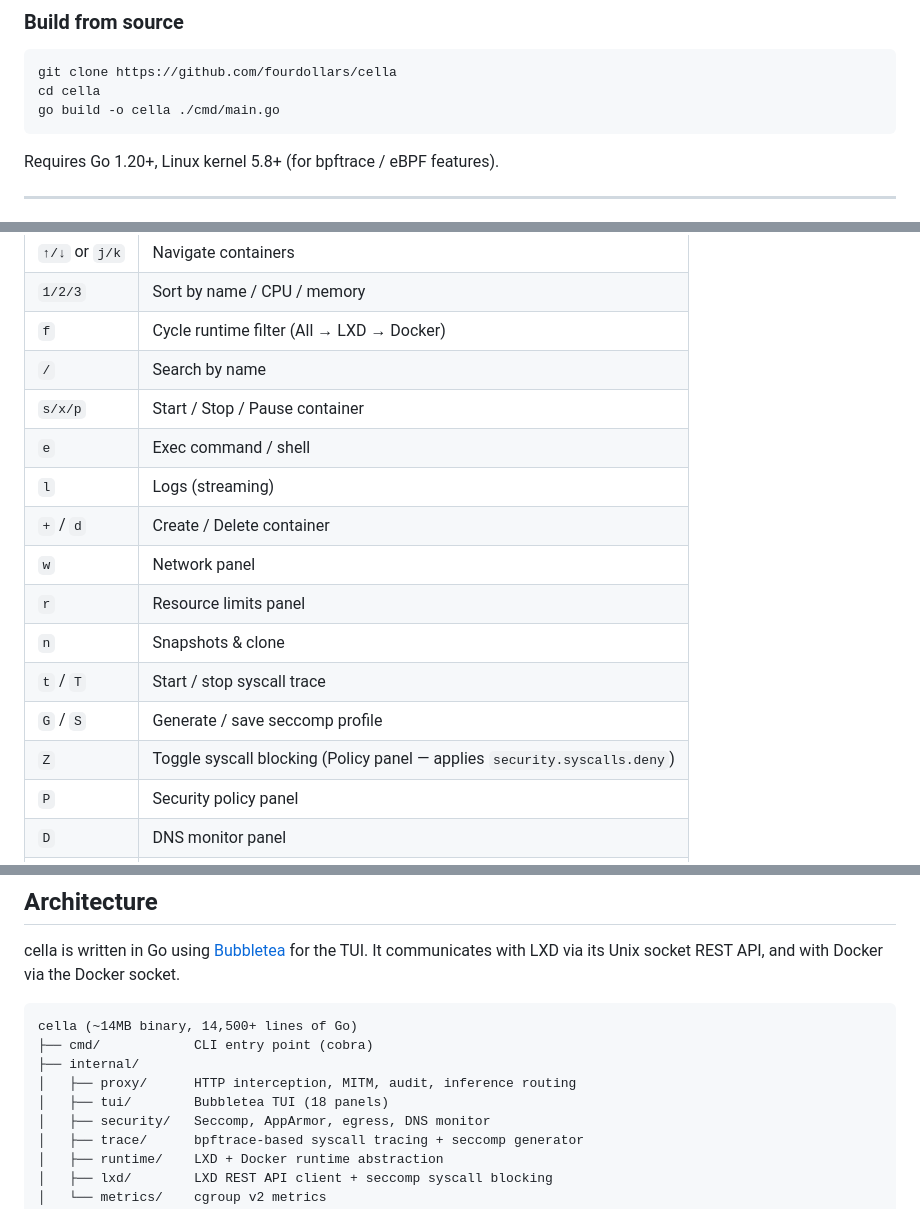
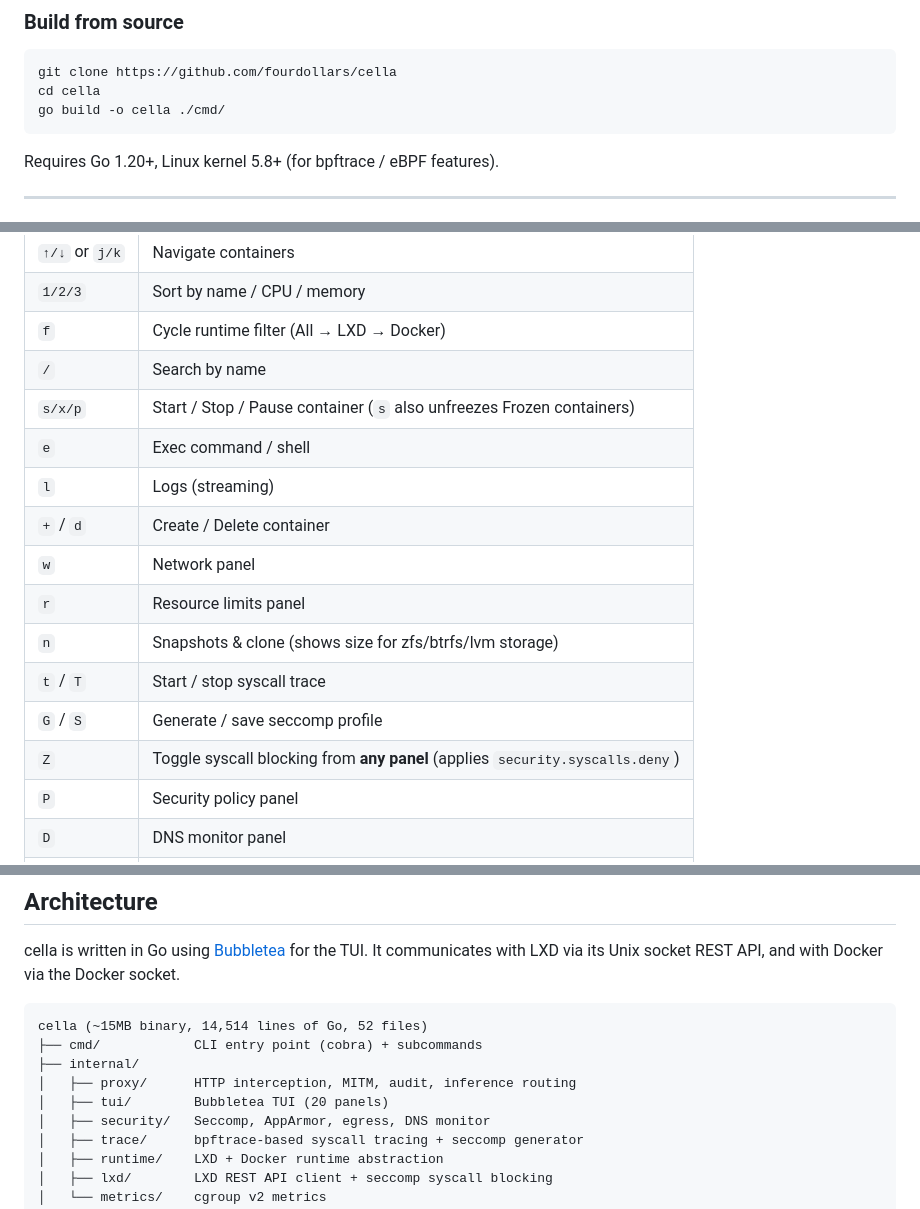
Before and after one commit to fourdollars/cella, a Markdown page: README.md, 3 parts joined by grey strips. Rendered like a GitHub page.

Commit message:
docs: update README for Phase 8b
- Fix build command: ./cmd/main.go → ./cmd/ (two-file package)
- Update binary size to 15MB / 14,514 lines / 52 files
- Update panel count 18 → 20
- Note s key also unfreezes Frozen containers
- Note snapshot panel shows size for zfs/btrfs/lvm storage
- Clarify Z key works from any panel

````diff
--- a/README.md
+++ b/README.md
@@ -100,7 +100,7 @@ Or download manually for your architecture:
 ```bash
 git clone https://github.com/fourdollars/cella
 cd cella
-go build -o cella ./cmd/main.go
+go build -o cella ./cmd/
 ```
 
 Requires Go 1.20+, Linux kernel 5.8+ (for bpftrace / eBPF features).
@@ -131,16 +131,16 @@ sudo ./cella
 | `1/2/3` | Sort by name / CPU / memory |
 | `f` | Cycle runtime filter (All → LXD → Docker) |
 | `/` | Search by name |
-| `s/x/p` | Start / Stop / Pause container |
+| `s/x/p` | Start / Stop / Pause container (`s` also unfreezes Frozen containers) |
 | `e` | Exec command / shell |
 | `l` | Logs (streaming) |
 | `+` / `d` | Create / Delete container |
 | `w` | Network panel |
 | `r` | Resource limits panel |
-| `n` | Snapshots & clone |
+| `n` | Snapshots & clone (shows size for zfs/btrfs/lvm storage) |
 | `t` / `T` | Start / stop syscall trace |
 | `G` / `S` | Generate / save seccomp profile |
-| `Z` | Toggle syscall blocking (Policy panel — applies `security.syscalls.deny`) |
+| `Z` | Toggle syscall blocking from **any panel** (applies `security.syscalls.deny`) |
 | `P` | Security policy panel |
 | `D` | DNS monitor panel |
 | `A` | **API audit panel** (HTTPS interception) |
@@ -168,11 +168,11 @@ sudo ./cella
 cella is written in Go using [Bubbletea](https://github.com/charmbracelet/bubbletea) for the TUI. It communicates with LXD via its Unix socket REST API, and with Docker via the Docker socket.
 
 ```
-cella (~14MB binary, 14,500+ lines of Go)
-├── cmd/            CLI entry point (cobra)
+cella (~15MB binary, 14,514 lines of Go, 52 files)
+├── cmd/            CLI entry point (cobra) + subcommands
 ├── internal/
 │   ├── proxy/      HTTP interception, MITM, audit, inference routing
-│   ├── tui/        Bubbletea TUI (18 panels)
+│   ├── tui/        Bubbletea TUI (20 panels)
 │   ├── security/   Seccomp, AppArmor, egress, DNS monitor
 │   ├── trace/      bpftrace-based syscall tracing + seccomp generator
 │   ├── runtime/    LXD + Docker runtime abstraction
````
